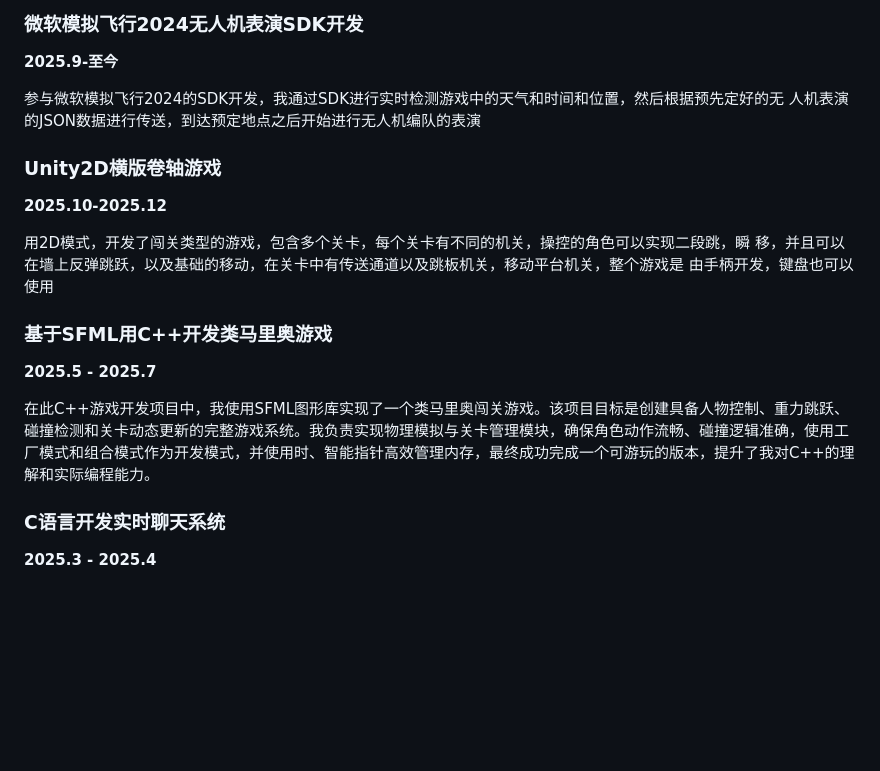
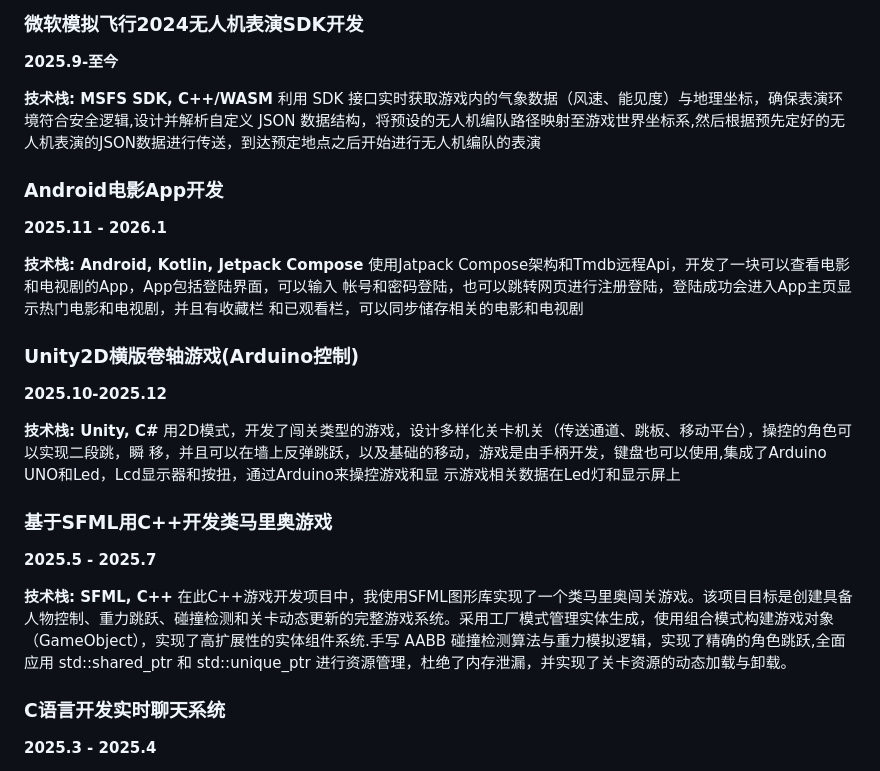
Before and after one commit to 139liu666/139liu666.github.io, a Markdown page: contents/experience.md, the part around the change. Rendered like a GitHub page; blank space fills up the shorter version.

```diff
--- a/contents/experience.md
+++ b/contents/experience.md
@@ -1,20 +1,31 @@
 ### **微软模拟飞行2024无人机表演SDK开发**
 **2025.9-至今**
 
-参与微软模拟飞行2024的SDK开发，我通过SDK进行实时检测游戏中的天气和时间和位置，然后根据预先定好的无
+**技术栈: MSFS SDK, C++/WASM**
+利用 SDK 接口实时获取游戏内的气象数据（风速、能见度）与地理坐标，确保表演环境符合安全逻辑,设计并解析自定义 JSON 数据结构，将预设的无人机编队路径映射至游戏世界坐标系,然后根据预先定好的无
 人机表演的JSON数据进行传送，到达预定地点之后开始进行无人机编队的表演
 
-### **Unity2D横版卷轴游戏**
+### **Android电影App开发**
+**2025.11 - 2026.1**
+
+**技术栈: Android, Kotlin, Jetpack Compose**
+使用Jatpack Compose架构和Tmdb远程Api，开发了一块可以查看电影和电视剧的App，App包括登陆界面，可以输入
+帐号和密码登陆，也可以跳转网页进行注册登陆，登陆成功会进入App主页显示热门电影和电视剧，并且有收藏栏
+和已观看栏，可以同步储存相关的电影和电视剧
+
+### **Unity2D横版卷轴游戏(Arduino控制)**
 **2025.10-2025.12**
 
-用2D模式，开发了闯关类型的游戏，包含多个关卡，每个关卡有不同的机关，操控的角色可以实现二段跳，瞬
-移，并且可以在墙上反弹跳跃，以及基础的移动，在关卡中有传送通道以及跳板机关，移动平台机关，整个游戏是
-由手柄开发，键盘也可以使用
+**技术栈: Unity, C#**
+用2D模式，开发了闯关类型的游戏，设计多样化关卡机关（传送通道、跳板、移动平台），操控的角色可以实现二段跳，瞬
+移，并且可以在墙上反弹跳跃，以及基础的移动，游戏是由手柄开发，键盘也可以使用,集成了Arduino UNO和Led，Lcd显示器和按扭，通过Arduino来操控游戏和显
+示游戏相关数据在Led灯和显示屏上
 
 ### **基于SFML用C++开发类马里奥游戏**
 **2025.5 - 2025.7**
 
-在此C++游戏开发项目中，我使用SFML图形库实现了一个类马里奥闯关游戏。该项目目标是创建具备人物控制、重力跳跃、碰撞检测和关卡动态更新的完整游戏系统。我负责实现物理模拟与关卡管理模块，确保角色动作流畅、碰撞逻辑准确，使用工厂模式和组合模式作为开发模式，并使用时、智能指针高效管理内存，最终成功完成一个可游玩的版本，提升了我对C++的理解和实际编程能力。
+**技术栈: SFML, C++**
+在此C++游戏开发项目中，我使用SFML图形库实现了一个类马里奥闯关游戏。该项目目标是创建具备人物控制、重力跳跃、碰撞检测和关卡动态更新的完整游戏系统。采用工厂模式管理实体生成，使用组合模式构建游戏对象（GameObject），实现了高扩展性的实体组件系统.手写 AABB 碰撞检测算法与重力模拟逻辑，实现了精确的角色跳跃,全面应用 std::shared_ptr 和 std::unique_ptr 进行资源管理，杜绝了内存泄漏，并实现了关卡资源的动态加载与卸载。
 
 ### **C语言开发实时聊天系统**
 **2025.3 - 2025.4**
```
